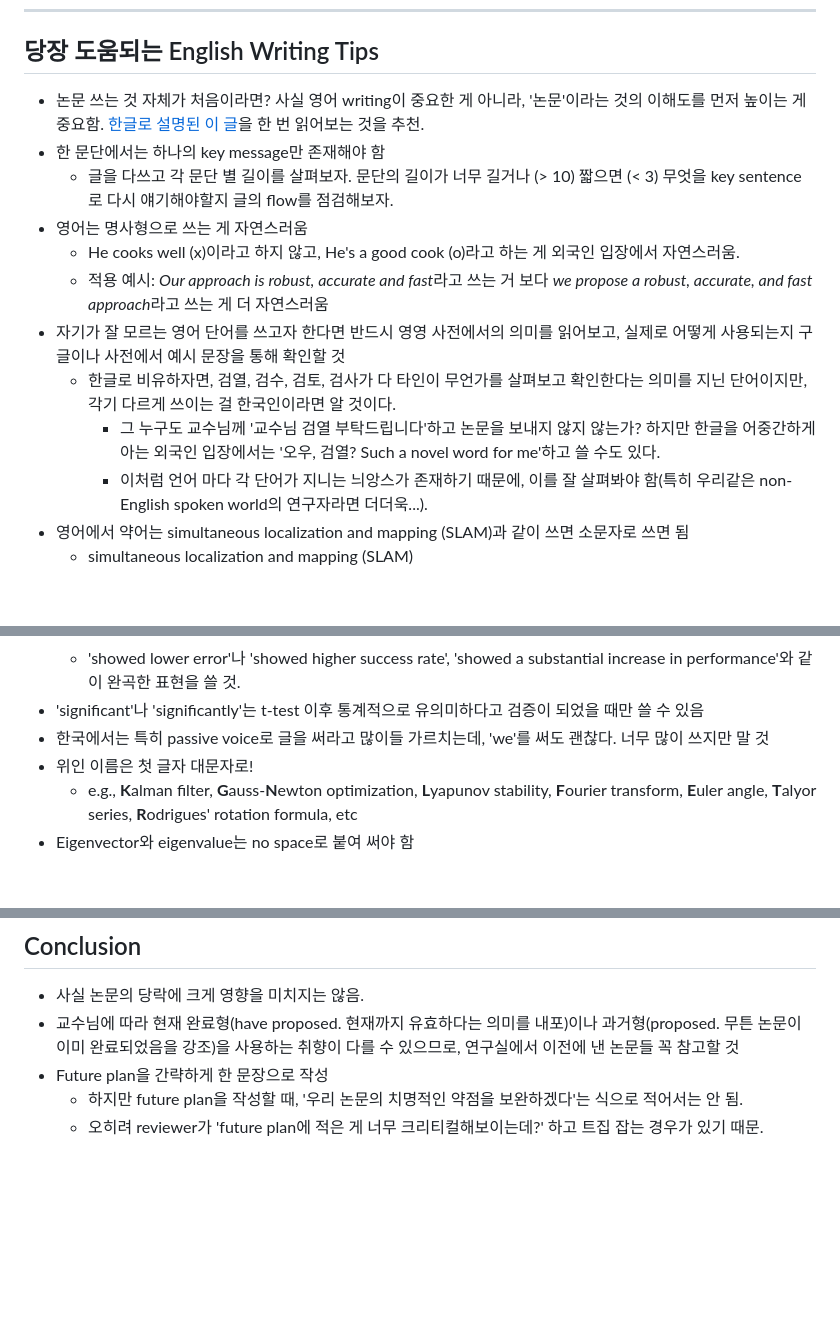
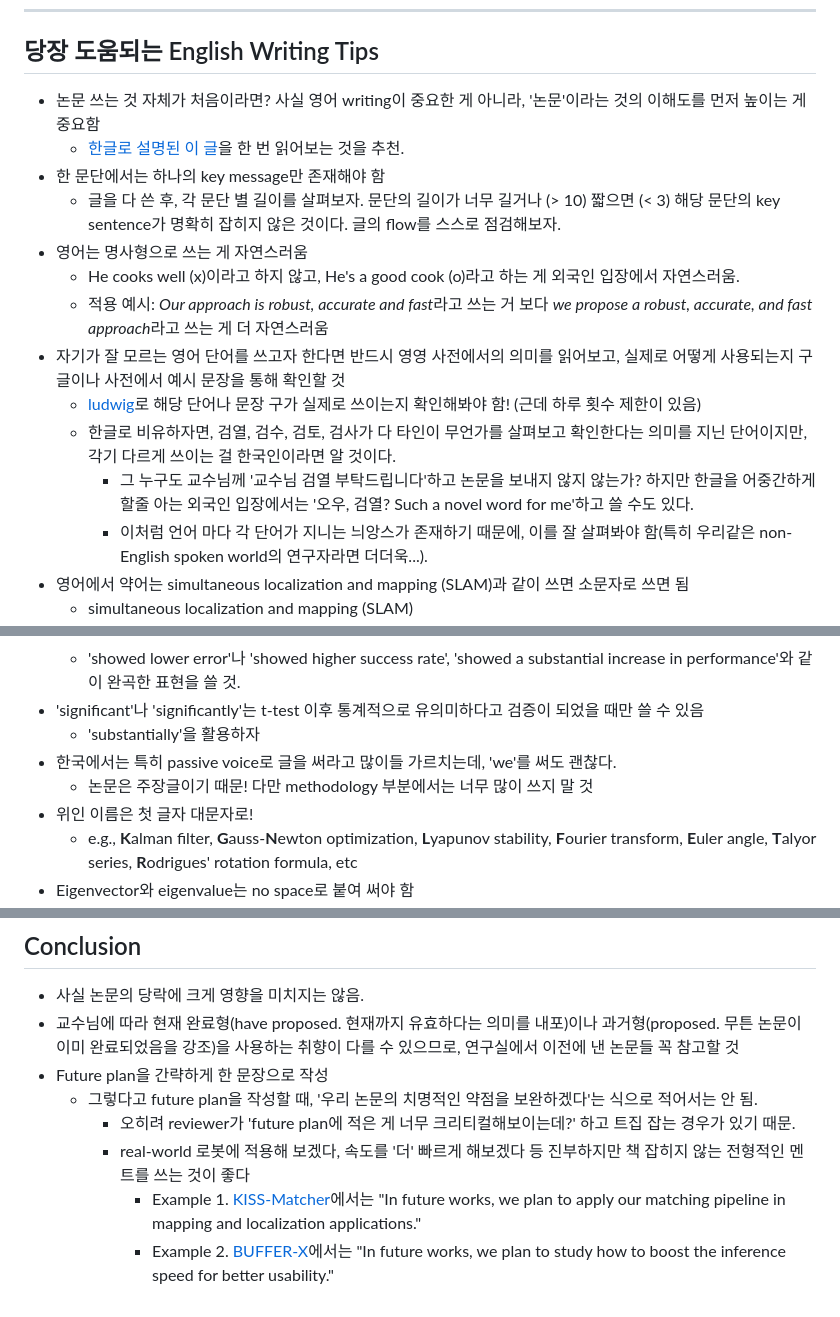
Before and after one commit to LimHyungTae/paper-writing-checklist, a Markdown page: README.md, 3 parts joined by grey strips. GitHub-like rendering; blank space fills up the shorter version.

```diff
--- a/README.md
+++ b/README.md
@@ -45,15 +45,17 @@
 
 ## 당장 도움되는 English Writing Tips
 
-* 논문 쓰는 것 자체가 처음이라면? 사실 영어 writing이 중요한 게 아니라, '논문'이라는 것의 이해도를 먼저 높이는 게 중요함. [한글로 설명된 이 글](https://brunch.co.kr/@85a651d484d84f2/2)을 한 번 읽어보는 것을 추천.
+* 논문 쓰는 것 자체가 처음이라면? 사실 영어 writing이 중요한 게 아니라, '논문'이라는 것의 이해도를 먼저 높이는 게 중요함
+   * [한글로 설명된 이 글](https://brunch.co.kr/@85a651d484d84f2/2)을 한 번 읽어보는 것을 추천.
 * 한 문단에서는 하나의 key message만 존재해야 함
-   * 글을 다쓰고 각 문단 별 길이를 살펴보자. 문단의 길이가 너무 길거나 (> 10) 짧으면 (< 3) 무엇을 key sentence로 다시 얘기해야할지 글의 flow를 점검해보자.
+   * 글을 다 쓴 후, 각 문단 별 길이를 살펴보자. 문단의 길이가 너무 길거나 (> 10) 짧으면 (< 3) 해당 문단의 key sentence가 명확히 잡히지 않은 것이다. 글의 flow를 스스로 점검해보자.
 * 영어는 명사형으로 쓰는 게 자연스러움
    * He cooks well (x)이라고 하지 않고, He's a good cook (o)라고 하는 게 외국인 입장에서 자연스러움.
    * 적용 예시: *Our approach is robust, accurate and fast*라고 쓰는 거 보다 *we propose a robust, accurate, and fast approach*라고 쓰는 게 더 자연스러움
 * 자기가 잘 모르는 영어 단어를 쓰고자 한다면 반드시 영영 사전에서의 의미를 읽어보고, 실제로 어떻게 사용되는지 구글이나 사전에서 예시 문장을 통해 확인할 것
+   * [ludwig](https://ludwig.guru/)로 해당 단어나 문장 구가 실제로 쓰이는지 확인해봐야 함! (근데 하루 횟수 제한이 있음)
    * 한글로 비유하자면, 검열, 검수, 검토, 검사가 다 타인이 무언가를 살펴보고 확인한다는 의미를 지닌 단어이지만, 각기 다르게 쓰이는 걸 한국인이라면 알 것이다.
-      * 그 누구도 교수님께 '교수님 검열 부탁드립니다'하고 논문을 보내지 않지 않는가? 하지만 한글을 어중간하게 아는 외국인 입장에서는 '오우, 검열? Such a novel word for me'하고 쓸 수도 있다.
+      * 그 누구도 교수님께 '교수님 검열 부탁드립니다'하고 논문을 보내지 않지 않는가? 하지만 한글을 어중간하게 할줄 아는 외국인 입장에서는 '오우, 검열? Such a novel word for me'하고 쓸 수도 있다.
       * 이처럼 언어 마다 각 단어가 지니는 늬앙스가 존재하기 때문에, 이를 잘 살펴봐야 함(특히 우리같은 non-English spoken world의 연구자라면 더더욱...).
 * 영어에서 약어는 simultaneous localization and mapping (SLAM)과 같이 쓰면 소문자로 쓰면 됨
     *  simultaneous localization and mapping (SLAM)
@@ -66,7 +68,9 @@
        * 근데 baseline approaches를 글에서 과도하게 난도질해버린다면?
     * 'showed lower error'나 'showed higher success rate', 'showed a substantial increase in performance'와 같이 완곡한 표현을 쓸 것.
 * 'significant'나 'significantly'는 t-test 이후 통계적으로 유의미하다고 검증이 되었을 때만 쓸 수 있음
-* 한국에서는 특히 passive voice로 글을 써라고 많이들 가르치는데, 'we'를 써도 괜찮다. 너무 많이 쓰지만 말 것
+    * 'substantially'을 활용하자
+* 한국에서는 특히 passive voice로 글을 써라고 많이들 가르치는데, 'we'를 써도 괜찮다.
+    * 논문은 주장글이기 때문! 다만 methodology 부분에서는 너무 많이 쓰지 말 것
 * 위인 이름은 첫 글자 대문자로!
   * e.g., **K**alman filter, **G**auss-**N**ewton optimization, **L**yapunov stability, **F**ourier transform, **E**uler angle, **T**alyor series, **R**odrigues' rotation formula, etc
 * Eigenvector와 eigenvalue는 no space로 붙여 써야 함
@@ -234,5 +241,8 @@ Formally, let us assume that the $\corridx$-th pair (or the $\corridx$-th corres
 * 사실 논문의 당락에 크게 영향을 미치지는 않음.
 * 교수님에 따라 현재 완료형(have proposed. 현재까지 유효하다는 의미를 내포)이나 과거형(proposed. 무튼 논문이 이미 완료되었음을 강조)을 사용하는 취향이 다를 수 있으므로, 연구실에서 이전에 낸 논문들 꼭 참고할 것
 * Future plan을 간략하게 한 문장으로 작성
-   * 하지만 future plan을 작성할 때, '우리 논문의 치명적인 약점을 보완하겠다'는 식으로 적어서는 안 됨.
-   * 오히려 reviewer가 'future plan에 적은 게 너무 크리티컬해보이는데?' 하고 트집 잡는 경우가 있기 때문.
+   * 그렇다고 future plan을 작성할 때, '우리 논문의 치명적인 약점을 보완하겠다'는 식으로 적어서는 안 됨.
+      * 오히려 reviewer가 'future plan에 적은 게 너무 크리티컬해보이는데?' 하고 트집 잡는 경우가 있기 때문.
+      * real-world 로봇에 적용해 보겠다, 속도를 '더' 빠르게 해보겠다 등 진부하지만 책 잡히지 않는 전형적인 멘트를 쓰는 것이 좋다
+        * Example 1. [KISS-Matcher](https://arxiv.org/pdf/2409.15615)에서는 "In future works, we plan to apply our matching pipeline in mapping and localization applications."
+        * Example 2. [BUFFER-X](https://arxiv.org/pdf/2503.07940)에서는 "In future works, we plan to study how to boost the inference speed for better usability."
```
Also changed, not shown: other parts of README.md (+4 -1 lines).
